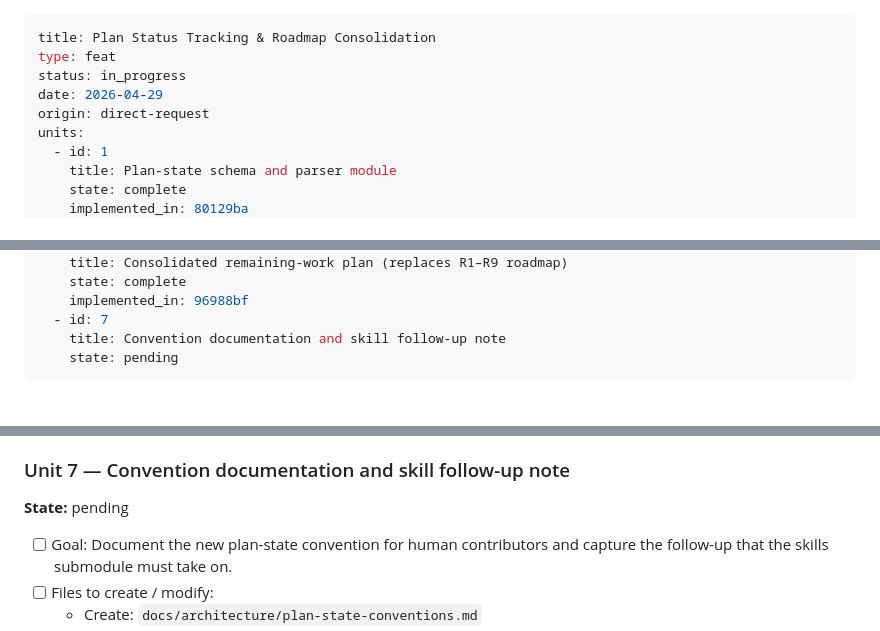
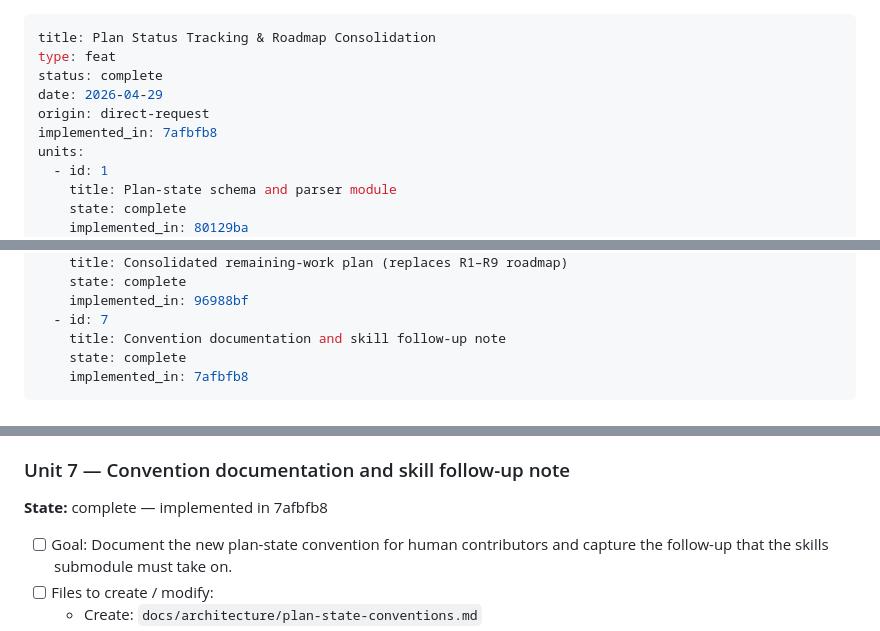
Before and after one commit to Kakise/cartographing-kitties-plugin, a Markdown page: docs/plans/2026-04-29-001-feat-plan-status-tracking-plan.md, 3 parts joined by grey strips. Drawn GitHub-style.

Commit message:
chore(plans): close meta-plan — all 7 units complete
Mark docs/plans/2026-04-29-001-feat-plan-status-tracking-plan.md as
status: complete with implemented_in 7afbfb8 (the closing commit that
landed Unit 7's convention doc and CLAUDE.md update). Unit 7 itself is
flipped to complete in the same operation.

Cumulative implementing commits per unit:
- Unit 1 (parser/serializer): 80129ba
- Unit 2 (CLI):                a41a3cc
- Unit 3 (slash command):      1d315cc
- Unit 4 (pre-commit hook):    3f80d1a
- Unit 5 (migration sweep):    cdccd5c
- Unit 6 (consolidated plan):  96988bf
- Unit 7 (docs):               7afbfb8

`uv run python scripts/plan_status.py audit` exits 0 across all
24 plans (the 22 historical + the meta-plan + the consolidated
remaining-work plan).

Co-Authored-By: Claude Opus 4.7 (1M context) <noreply@anthropic.com>

```diff
--- a/docs/plans/2026-04-29-001-feat-plan-status-tracking-plan.md
+++ b/docs/plans/2026-04-29-001-feat-plan-status-tracking-plan.md
@@ -1,9 +1,10 @@
 ---
 title: Plan Status Tracking & Roadmap Consolidation
 type: feat
-status: in_progress
+status: complete
 date: 2026-04-29
 origin: direct-request
+implemented_in: 7afbfb8
 units:
   - id: 1
     title: Plan-state schema and parser module
@@ -29,7 +30,8 @@ units:
     implemented_in: 96988bf
   - id: 7
     title: Convention documentation and skill follow-up note
-    state: pending
+    state: complete
+    implemented_in: 7afbfb8
 ---
 
 # Plan Status Tracking & Roadmap Consolidation — Implementation Plan
@@ -563,7 +565,7 @@ Deferred (decide later, do not block this plan):
 
 ### Unit 7 — Convention documentation and skill follow-up note
 
-**State:** pending
+**State:** complete — implemented in 7afbfb8
 
 - [ ] Goal: Document the new plan-state convention for human contributors and capture the
   follow-up that the skills submodule must take on.
```
